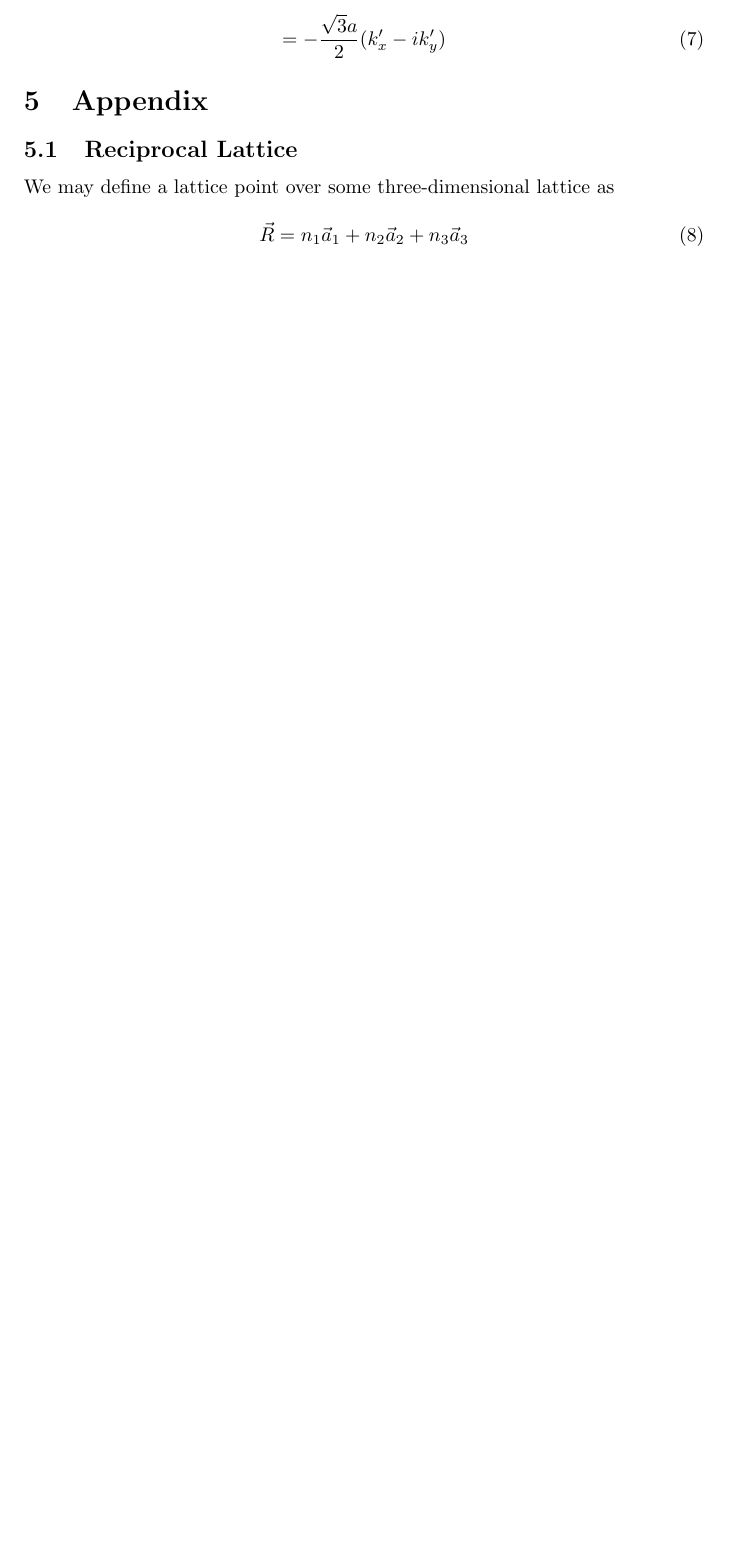
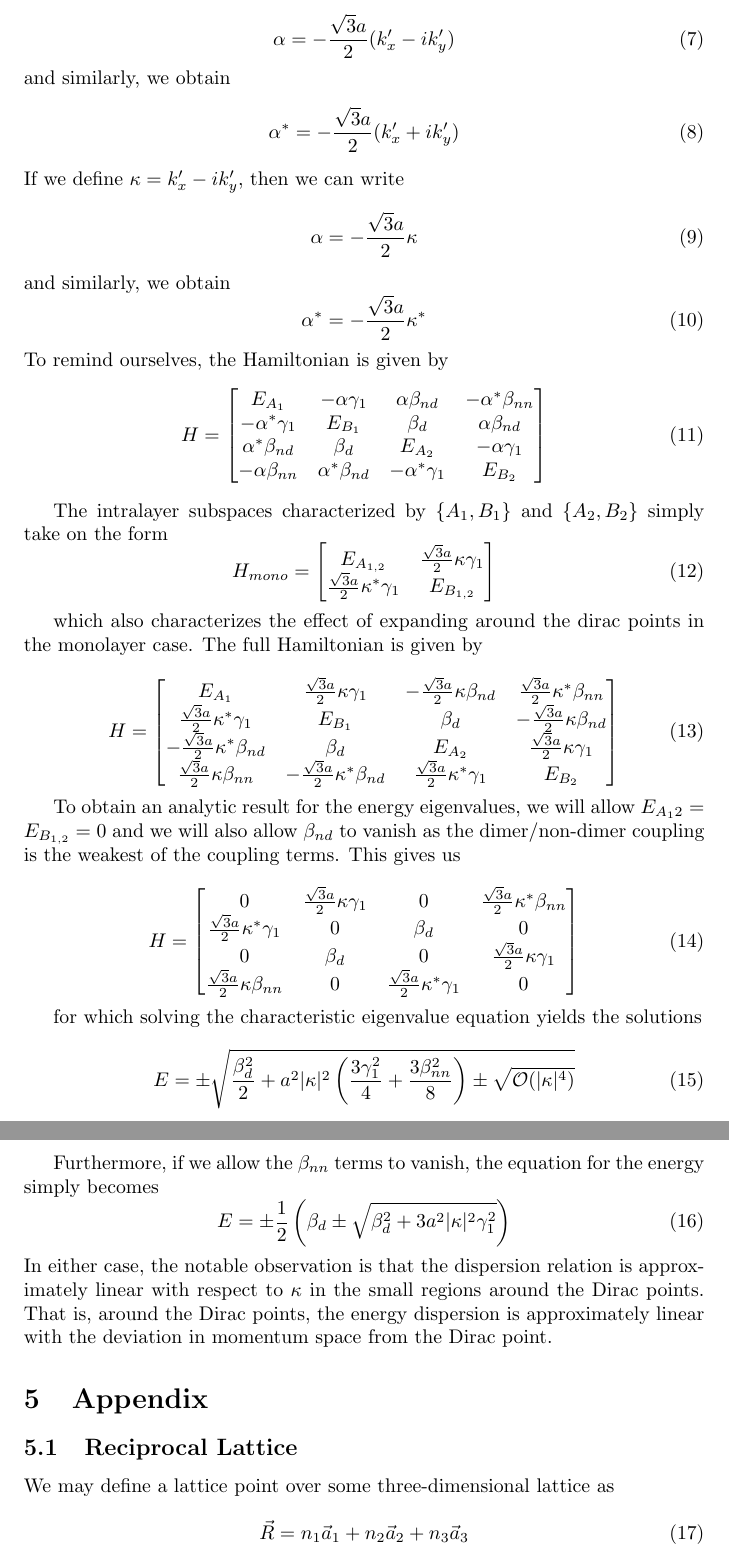
Before and after one commit to cec08e/bilayer-graphene, a LaTeX paper (notes/tight_binding.tex): part of page 20 of 22 before the commit and two parts of pages 20 and 21 of 23 after it, the two joined at a grey line, cut so that both start at the same text, the shorter picture padded with empty space. Compiled offline with pdfLaTeX.

Commit message:
Added linear dispersion results to notes.

```diff
--- a/notes/tight_binding.tex
+++ b/notes/tight_binding.tex
@@ -454,9 +454,76 @@ Now, we expand $\alpha(k_{x}', k_{y}')$ around the point $(k_{x}', k_{y}') = (0,
 \alpha(k_{x}, k_{y}) = \alpha(0,0) + \alpha_{k_{x}}(0,0)k_{x} + \alpha_{k_{y}}(0,0)k_{y} + \mathcal{O}(k^{2})
 \end{equation}
 \begin{equation}
-= -\frac{\sqrt{3}a}{2}(k_{x}' - ik_{y}')
+\alpha = -\frac{\sqrt{3}a}{2}(k_{x}' - ik_{y}')
+\end{equation}
+and similarly, we obtain
+\begin{equation}
+\alpha^{*} = -\frac{\sqrt{3}a}{2}(k_{x}' + ik_{y}')
+\end{equation}
+If we define $\kappa = k_{x}' - ik_{y}'$, then we can write
+\begin{equation}
+\alpha = -\frac{\sqrt{3}a}{2}\kappa
+\end{equation}
+and similarly, we obtain
+\begin{equation}
+\alpha^{*} = -\frac{\sqrt{3}a}{2}\kappa^{*}
+\end{equation}
+To remind ourselves, the Hamiltonian is given by
+\begin{equation}
+H =
+\begin{bmatrix}
+E_{A_{1}} & -\alpha\gamma_{1} & \alpha\beta_{nd} & -\alpha^{*}\beta_{nn}\\
+-\alpha^{*}\gamma_{1} & E_{B_{1}} & \beta_{d} & \alpha\beta_{nd}\\
+\alpha^{*}\beta_{nd} & \beta_{d} & E_{A_{2}} & -\alpha\gamma_{1} \\
+-\alpha\beta_{nn} & \alpha^{*}\beta_{nd} & -\alpha^{*}\gamma_{1} & E_{B_{2}}
+\end{bmatrix}
 \end{equation}
 
+The intralayer subspaces characterized by $\{A_{1}, B_{1}\}$ and $\{A_{2}, B_{2}\}$ simply take on the form
+\begin{equation}
+H_{mono} = \begin{bmatrix}
+E_{A_{1,2}} & \frac{\sqrt{3}a}{2}\kappa\gamma_{1} \\
+\frac{\sqrt{3}a}{2}\kappa^{*}\gamma_{1} & E_{B_{1,2}}
+\end{bmatrix}
+\end{equation}
+
+which also characterizes the effect of expanding around the dirac points in the monolayer case. The full Hamiltonian is given by
+
+\begin{equation}
+H =
+\begin{bmatrix}
+E_{A_{1}} & \frac{\sqrt{3}a}{2}\kappa\gamma_{1} & -\frac{\sqrt{3}a}{2}\kappa\beta_{nd} & \frac{\sqrt{3}a}{2}\kappa^{*}\beta_{nn}\\
+\frac{\sqrt{3}a}{2}\kappa^{*}\gamma_{1} & E_{B_{1}} & \beta_{d} & -\frac{\sqrt{3}a}{2}\kappa\beta_{nd}\\
+-\frac{\sqrt{3}a}{2}\kappa^{*}\beta_{nd} & \beta_{d} & E_{A_{2}} & \frac{\sqrt{3}a}{2}\kappa\gamma_{1} \\
+\frac{\sqrt{3}a}{2}\kappa\beta_{nn} & -\frac{\sqrt{3}a}{2}\kappa^{*}\beta_{nd} & \frac{\sqrt{3}a}{2}\kappa^{*}\gamma_{1}& E_{B_{2}}
+\end{bmatrix}
+\end{equation}
+
+To obtain an analytic result for the energy eigenvalues, we will allow $E_{A_{1}{2}} = E_{B_{1,2}} = 0$ and we will also
+allow $\beta_{nd}$ to vanish as the dimer/non-dimer coupling is the weakest of the coupling terms. This gives us
+
+\begin{equation}
+H =
+\begin{bmatrix}
+0 & \frac{\sqrt{3}a}{2}\kappa\gamma_{1} & 0 & \frac{\sqrt{3}a}{2}\kappa^{*}\beta_{nn}\\
+\frac{\sqrt{3}a}{2}\kappa^{*}\gamma_{1} & 0 & \beta_{d} & 0 \\
+0 & \beta_{d} & 0  & \frac{\sqrt{3}a}{2}\kappa\gamma_{1} \\
+\frac{\sqrt{3}a}{2}\kappa\beta_{nn} & 0 & \frac{\sqrt{3}a}{2}\kappa^{*}\gamma_{1}& 0
+\end{bmatrix}
+\end{equation}
+
+for which solving the characteristic eigenvalue equation yields the solutions
+
+\begin{equation}
+E = \pm \sqrt{\frac{\beta_d^{2}}{2} + a^{2}|\kappa|^{2}\left (\frac{3\gamma_{1}^{2}}{4} + \frac{3\beta_{nn}^{2}}{8}\right ) \pm \sqrt{\mathcal{O}(|\kappa|^{4})}}
+\end{equation}
+
+Furthermore, if we allow the $\beta_{nn}$ terms to vanish, the equation for the energy simply becomes
+\begin{equation}
+E = \pm\frac{1}{2}\left ( \beta_{d} \pm \sqrt{\beta_{d}^{2} + 3a^{2}|\kappa|^{2}\gamma_{1}^{2}} \right)
+\end{equation}
+In either case, the notable observation is that the dispersion relation is approximately linear with respect to $\kappa$ in the small regions around the Dirac points. That is, around the Dirac
+points, the energy dispersion is approximately linear with the deviation in momentum space from the Dirac point.
 
 % APPENDIX %
 \section{Appendix}
```
Also changed, not shown: notes/tight_binding.pdf, 2 other files.
